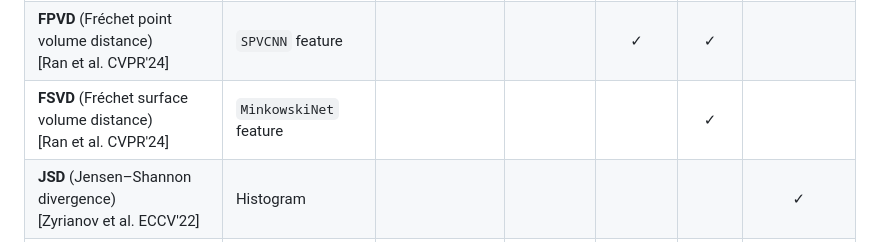
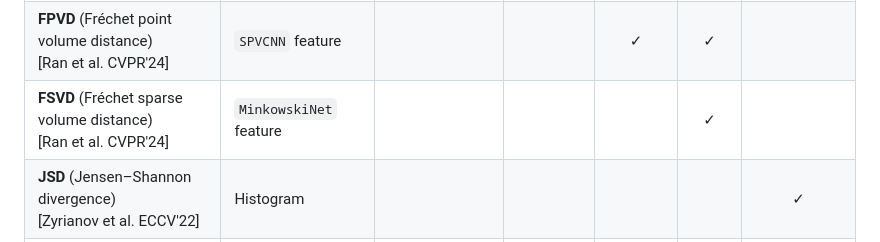
Before and after one commit to kazuto1011/r2flow, a Markdown page: docs/TRAINING.md, the part around the change. Rendered like a GitHub page.

Commit message:
fix typo in training documentation

```diff
--- a/docs/TRAINING.md
+++ b/docs/TRAINING.md
@@ -214,7 +214,7 @@ The above commands report the following metrics.
 |**FRID** (Fréchet range image distance)<br>[Ran et al. CVPR'24]|`RangeNet-21` feature||✓||||
 |**FPD** (Fréchet point cloud distance)<br>[Shu et al. ICCV'19]|`PointNet` feature| | |✓| | |
 |**FPVD** (Fréchet point volume distance)<br>[Ran et al. CVPR'24]|`SPVCNN` feature| | |✓|✓| |
-|**FSVD** (Fréchet surface volume distance)<br>[Ran et al. CVPR'24]|`MinkowskiNet` feature| | ||✓| |
+|**FSVD** (Fréchet sparse volume distance)<br>[Ran et al. CVPR'24]|`MinkowskiNet` feature| | ||✓| |
 |**JSD** (Jensen–Shannon divergence)<br>[Zyrianov et al. ECCV'22]|Histogram| | | | |✓|
 |**MMD** (maximum mean discrepancy)<br>[Zyrianov et al. ECCV'22]|Histogram| | | | |✓|
 
```
